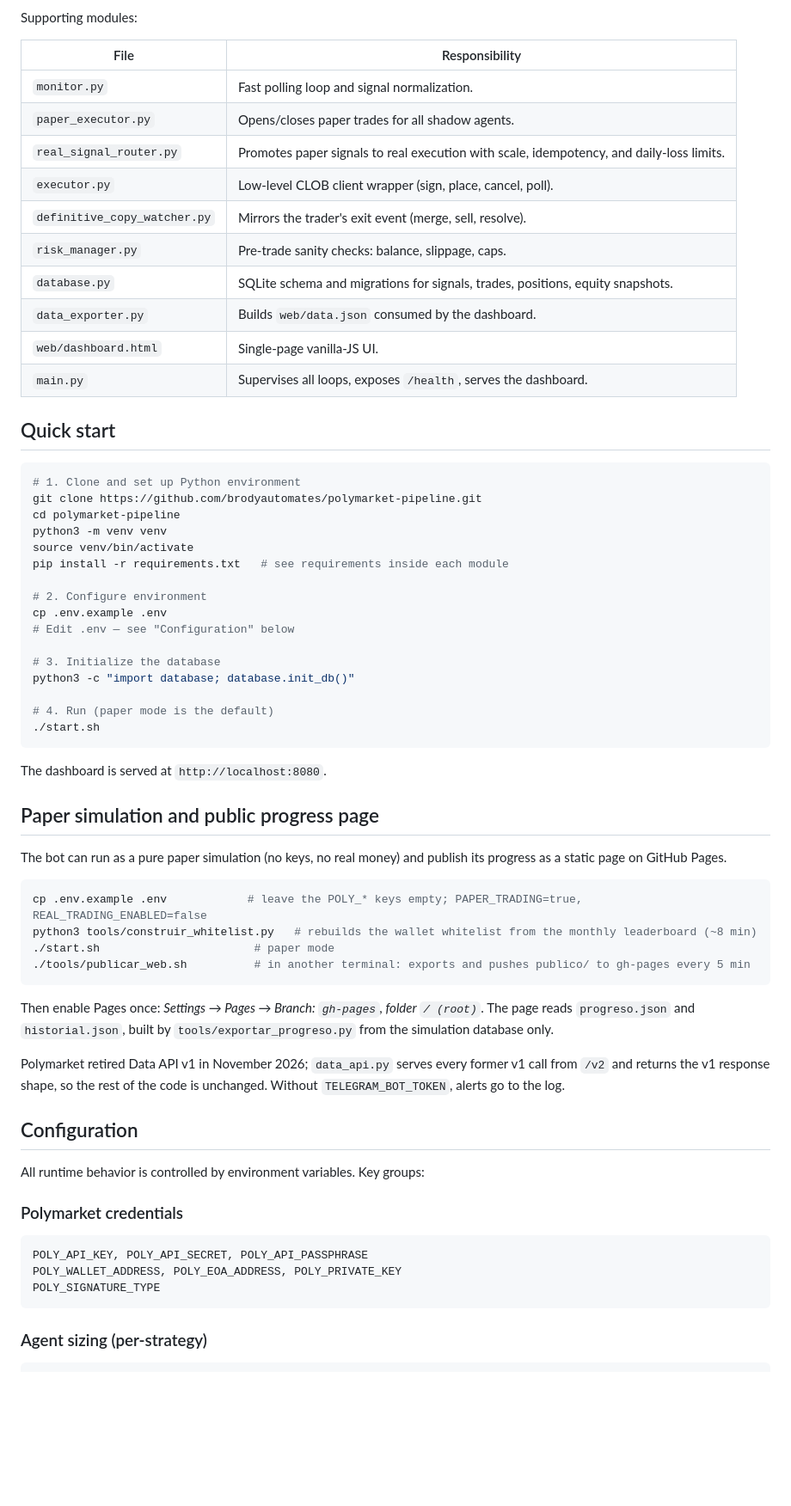
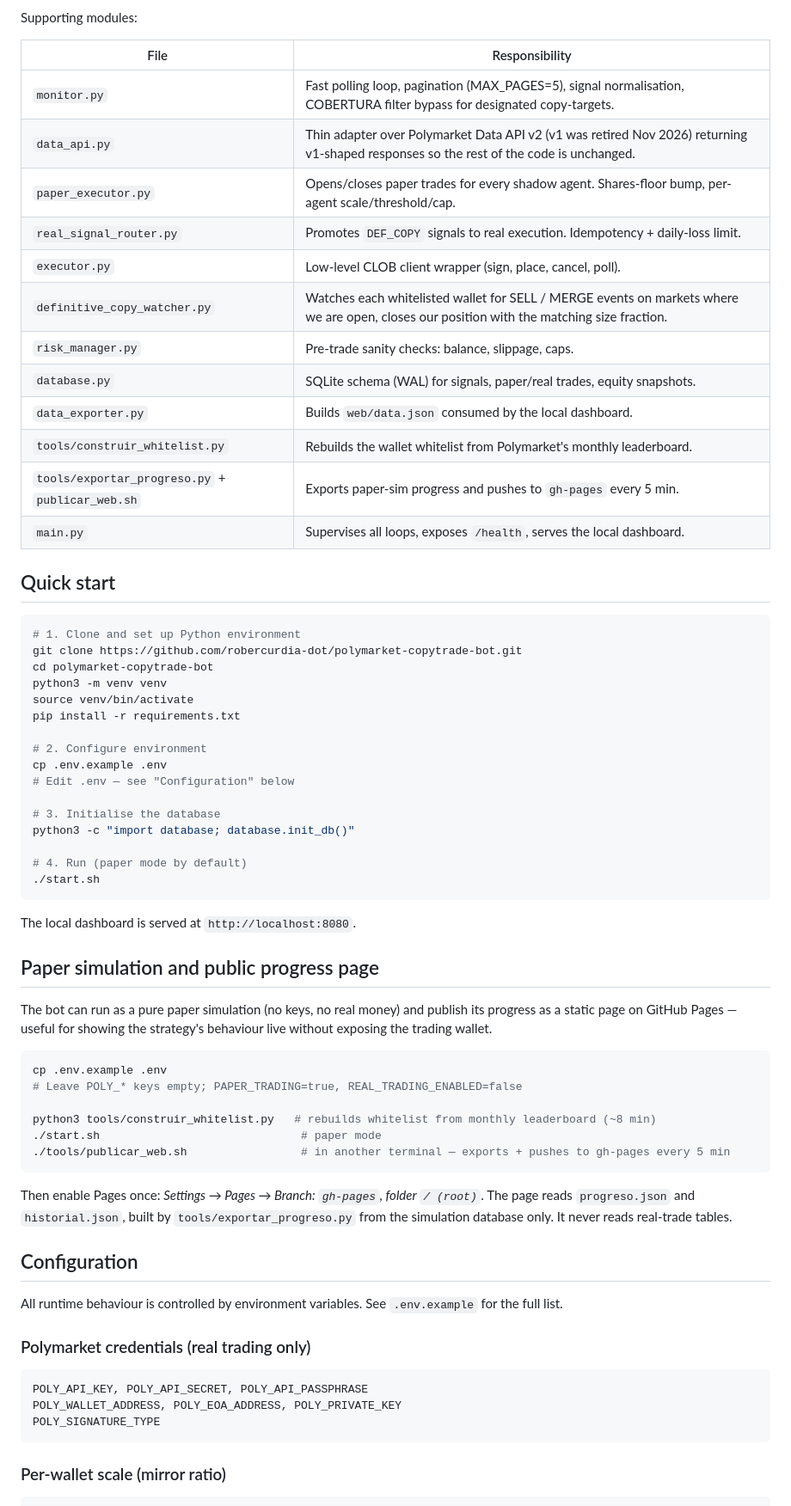
Before and after one commit to robercurdia-dot/polymarket-copytrade-bot, a Markdown page: README.md, the part around one of its changes. Shown at 86% size. GitHub-like rendering; blank space fills up the shorter version.

````diff
--- a/README.md
+++ b/README.md
@@ -46,68 +63,68 @@ Supporting modules:
 
 | File | Responsibility |
 |------|----------------|
-| `monitor.py` | Fast polling loop and signal normalization. |
-| `paper_executor.py` | Opens/closes paper trades for all shadow agents. |
-| `real_signal_router.py` | Promotes paper signals to real execution with scale, idempotency, and daily-loss limits. |
+| `monitor.py` | Fast polling loop, pagination (MAX_PAGES=5), signal normalisation, COBERTURA filter bypass for designated copy-targets. |
+| `data_api.py` | Thin adapter over Polymarket Data API v2 (v1 was retired Nov 2026) returning v1-shaped responses so the rest of the code is unchanged. |
+| `paper_executor.py` | Opens/closes paper trades for every shadow agent. Shares-floor bump, per-agent scale/threshold/cap. |
+| `real_signal_router.py` | Promotes `DEF_COPY` signals to real execution. Idempotency + daily-loss limit. |
 | `executor.py` | Low-level CLOB client wrapper (sign, place, cancel, poll). |
-| `definitive_copy_watcher.py` | Mirrors the trader's exit event (merge, sell, resolve). |
+| `definitive_copy_watcher.py` | Watches each whitelisted wallet for SELL / MERGE events on markets where we are open, closes our position with the matching size fraction. |
 | `risk_manager.py` | Pre-trade sanity checks: balance, slippage, caps. |
-| `database.py` | SQLite schema and migrations for signals, trades, positions, equity snapshots. |
-| `data_exporter.py` | Builds `web/data.json` consumed by the dashboard. |
-| `web/dashboard.html` | Single-page vanilla-JS UI. |
-| `main.py` | Supervises all loops, exposes `/health`, serves the dashboard. |
+| `database.py` | SQLite schema (WAL) for signals, paper/real trades, equity snapshots. |
+| `data_exporter.py` | Builds `web/data.json` consumed by the local dashboard. |
+| `tools/construir_whitelist.py` | Rebuilds the wallet whitelist from Polymarket's monthly leaderboard. |
+| `tools/exportar_progreso.py` + `publicar_web.sh` | Exports paper-sim progress and pushes to `gh-pages` every 5 min. |
+| `main.py` | Supervises all loops, exposes `/health`, serves the local dashboard. |
 
 ## Quick start
 
 ```bash
 # 1. Clone and set up Python environment
-git clone https://github.com/brodyautomates/polymarket-pipeline.git
-cd polymarket-pipeline
+git clone https://github.com/robercurdia-dot/polymarket-copytrade-bot.git
+cd polymarket-copytrade-bot
 python3 -m venv venv
 source venv/bin/activate
-pip install -r requirements.txt   # see requirements inside each module
+pip install -r requirements.txt
 
 # 2. Configure environment
 cp .env.example .env
 # Edit .env — see "Configuration" below
 
-# 3. Initialize the database
+# 3. Initialise the database
 python3 -c "import database; database.init_db()"
 
-# 4. Run (paper mode is the default)
+# 4. Run (paper mode by default)
 ./start.sh
 ```
 
-The dashboard is served at `http://localhost:8080`.
+The local dashboard is served at `http://localhost:8080`.
 
 ## Paper simulation and public progress page
 
-The bot can run as a pure paper simulation (no keys, no real money) and publish its progress as a static page
-on GitHub Pages.
+The bot can run as a pure paper simulation (no keys, no real money) and publish its progress as a static page on GitHub Pages — useful for showing the strategy's behaviour live without exposing the trading wallet.
 
 ```bash
-cp .env.example .env            # leave the POLY_* keys empty; PAPER_TRADING=true, REAL_TRADING_ENABLED=false
-python3 tools/construir_whitelist.py   # rebuilds the wallet whitelist from the monthly leaderboard (~8 min)
-./start.sh                       # paper mode
-./tools/publicar_web.sh          # in another terminal: exports and pushes publico/ to gh-pages every 5 min
+cp .env.example .env
+# Leave POLY_* keys empty; PAPER_TRADING=true, REAL_TRADING_ENABLED=false
+
+python3 tools/construir_whitelist.py   # rebuilds whitelist from monthly leaderboard (~8 min)
+./start.sh                              # paper mode
+./tools/publicar_web.sh                 # in another terminal — exports + pushes to gh-pages every 5 min
 ```
 
 Then enable Pages once: *Settings → Pages → Branch: `gh-pages`, folder `/ (root)`*. The page reads
-`progreso.json` and `historial.json`, built by `tools/exportar_progreso.py` from the simulation database only.
-
-Polymarket retired Data API v1 in November 2026; `data_api.py` serves every former v1 call from `/v2` and returns
-the v1 response shape, so the rest of the code is unchanged. Without `TELEGRAM_BOT_TOKEN`, alerts go to the log.
+`progreso.json` and `historial.json`, built by `tools/exportar_progreso.py` from the simulation database only. It never reads real-trade tables.
 
 ## Configuration
 
-All runtime behavior is controlled by environment variables. Key groups:
+All runtime behaviour is controlled by environment variables. See `.env.example` for the full list.
 
-### Polymarket credentials
+### Polymarket credentials (real trading only)
 ```
 POLY_API_KEY, POLY_API_SECRET, POLY_API_PASSPHRASE
 POLY_WALLET_ADDRESS, POLY_EOA_ADDRESS, POLY_PRIVATE_KEY
 POLY_SIGNATURE_TYPE
 ```
 
-### Agent sizing (per-strategy)
+### Per-wallet scale (mirror ratio)
 ```
````
Also changed, not shown: other parts of README.md (+64 -50 lines).
